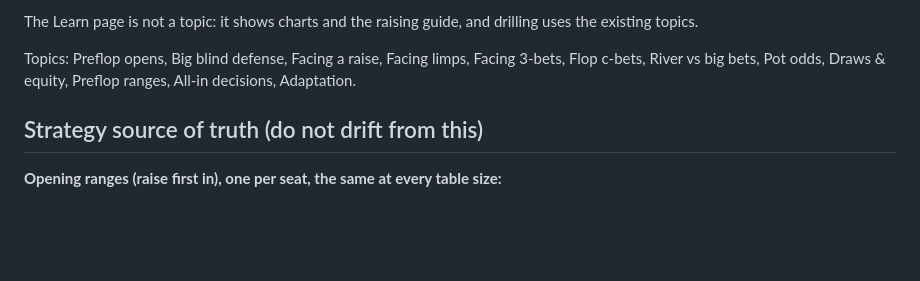
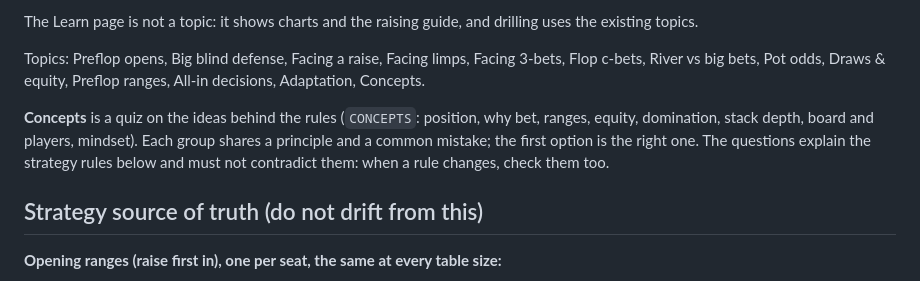
Before and after one commit to hail75/holdem-drill, a Markdown page: CLAUDE.md, the part around the change. GitHub-like rendering; blank space fills up the shorter version.

```diff
--- a/CLAUDE.md
+++ b/CLAUDE.md
@@ -35,7 +35,9 @@ A mobile-first practice app for **live No-Limit Hold'em cash games, heads-up to
 
 The Learn page is not a topic: it shows charts and the raising guide, and drilling uses the existing topics.
 
-Topics: Preflop opens, Big blind defense, Facing a raise, Facing limps, Facing 3-bets, Flop c-bets, River vs big bets, Pot odds, Draws & equity, Preflop ranges, All-in decisions, Adaptation.
+Topics: Preflop opens, Big blind defense, Facing a raise, Facing limps, Facing 3-bets, Flop c-bets, River vs big bets, Pot odds, Draws & equity, Preflop ranges, All-in decisions, Adaptation, Concepts.
+
+**Concepts** is a quiz on the ideas behind the rules (`CONCEPTS`: position, why bet, ranges, equity, domination, stack depth, board and players, mindset). Each group shares a principle and a common mistake; the first option is the right one. The questions explain the strategy rules below and must not contradict them: when a rule changes, check them too.
 
 ## Strategy source of truth (do not drift from this)
 **Opening ranges (raise first in), one per seat, the same at every table size:**
```
Also changed, not shown: README.md (+2 -2 lines), docs/ranges.png, 3 other files.
